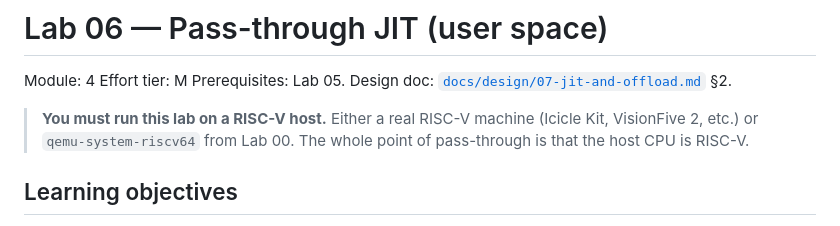
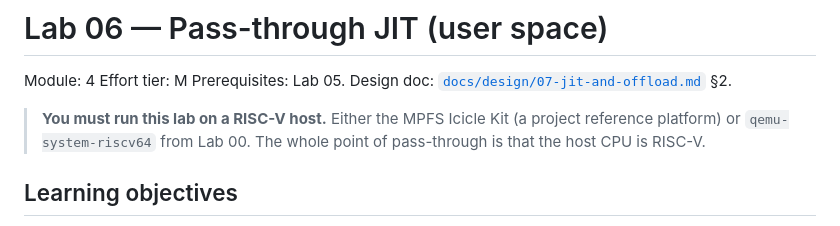
Before and after one commit to PacketFive/MERLIN-V, a Markdown page: docs/academics/lab-06-passthrough-jit.md, the part around the change. Rendered like a GitHub page.

```diff
--- a/docs/academics/lab-06-passthrough-jit.md
+++ b/docs/academics/lab-06-passthrough-jit.md
@@ -5,9 +5,9 @@ Effort tier: M
 Prerequisites: Lab 05.
 Design doc: [`docs/design/07-jit-and-offload.md`](../design/07-jit-and-offload.md) §2.
 
-> **You must run this lab on a RISC-V host.** Either a real RISC-V
-> machine (Icicle Kit, VisionFive 2, etc.) or `qemu-system-riscv64`
-> from Lab 00. The whole point of pass-through is that the host CPU is
+> **You must run this lab on a RISC-V host.** Either the MPFS Icicle
+> Kit (a project reference platform) or `qemu-system-riscv64` from
+> Lab 00. The whole point of pass-through is that the host CPU is
 > RISC-V.
 
 ## Learning objectives
```
Also changed, not shown: docs/design/05-reference-platforms.md (+67 -26 lines), docs/design/07-jit-and-offload.md (+5 -1 lines).
